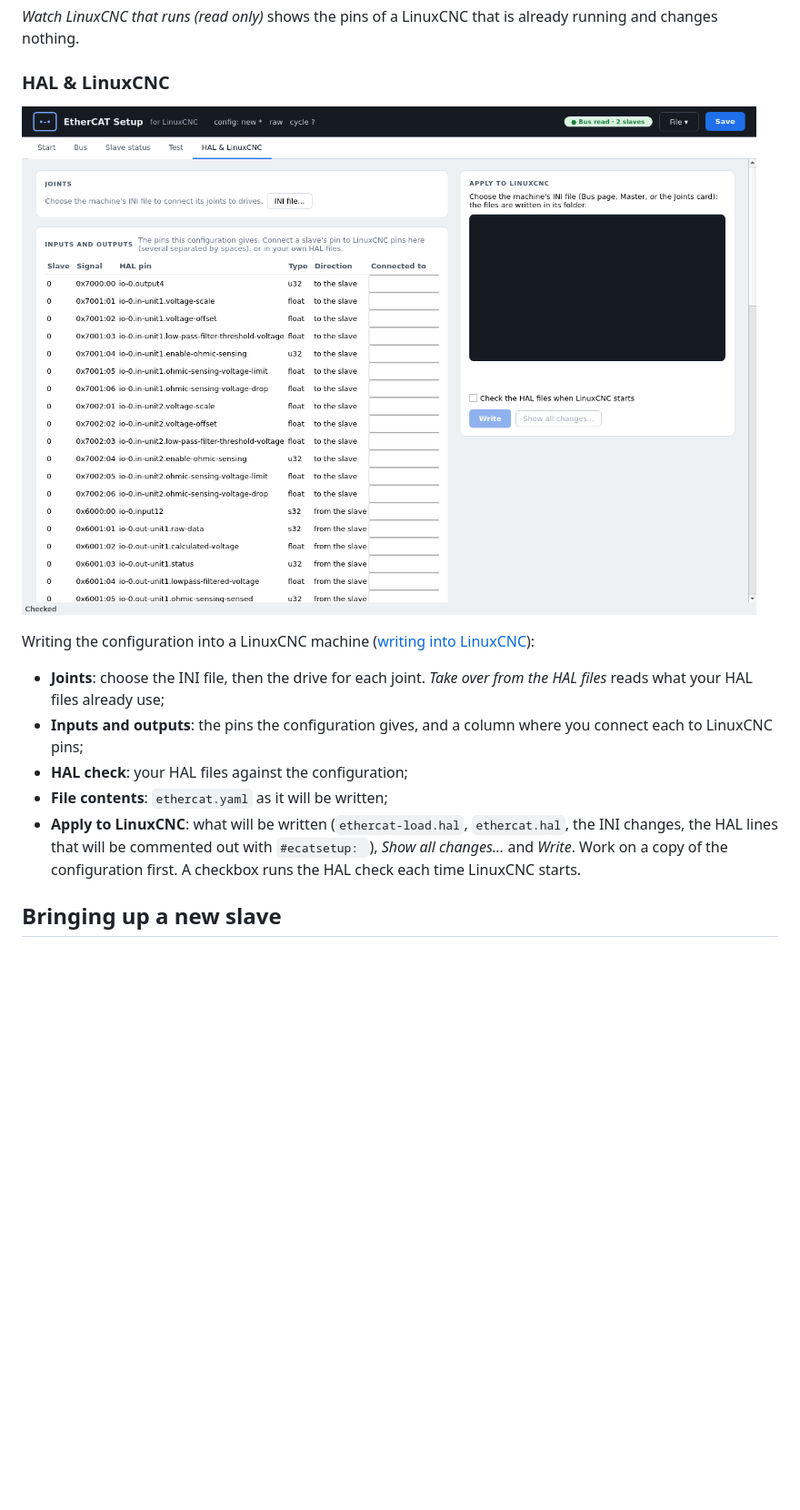
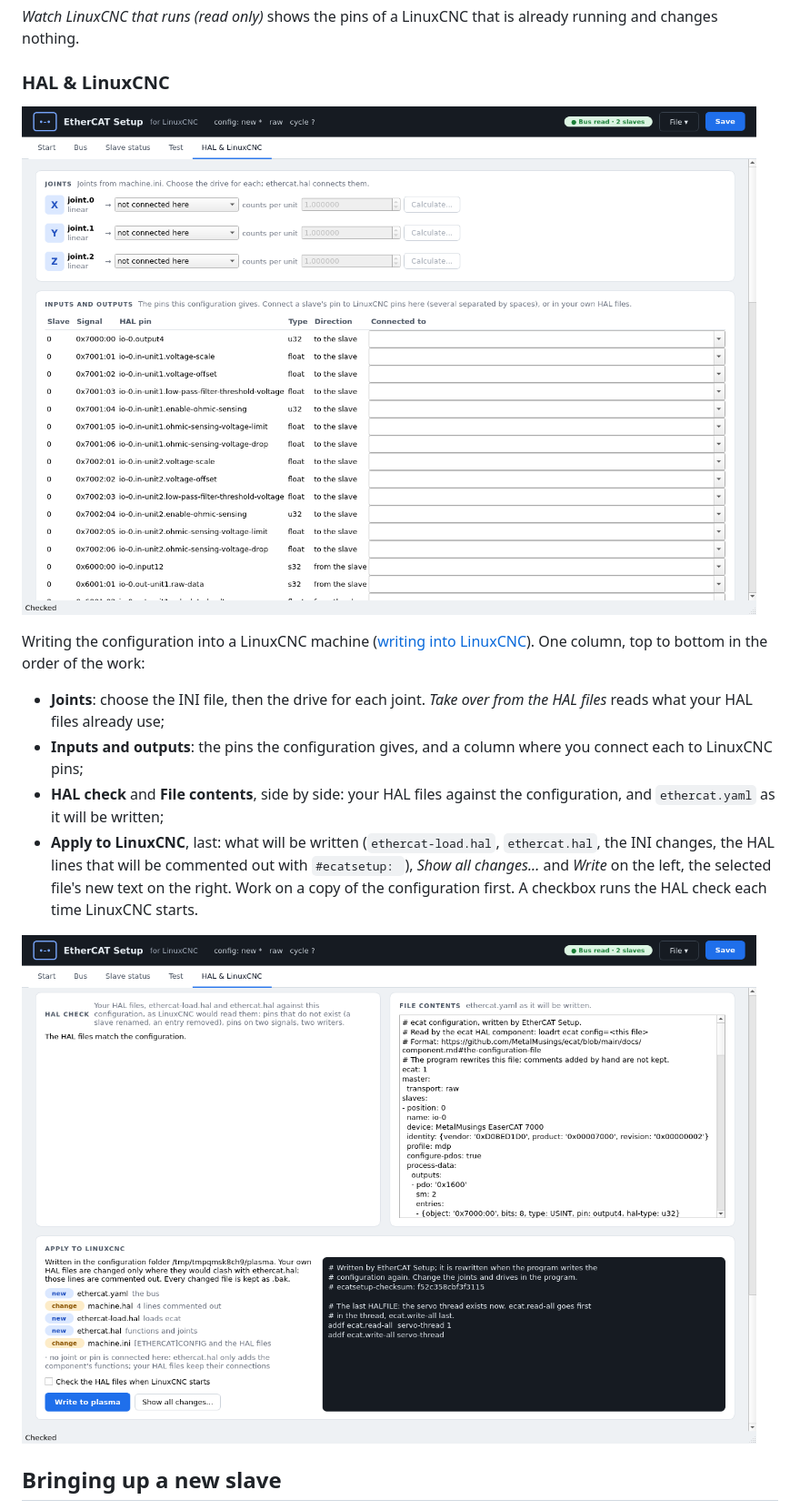
Before and after one commit to MetalMusings/ecat, a Markdown page: docs/ecatsetup.md, the part around one of its changes. Shown at 91% size. GitHub-like rendering; pictures changed too: docs/images/gui-hal-apply.png (added), docs/images/gui-hal.png; blank space fills up the shorter version.

```diff
--- a/docs/ecatsetup.md
+++ b/docs/ecatsetup.md
@@ -173,19 +178,23 @@ already running and changes nothing.
 
 ![HAL and LinuxCNC](images/gui-hal.png)
 
-Writing the configuration into a LinuxCNC machine ([writing into LinuxCNC](#writing-the-configuration-into-linuxcnc)):
+Writing the configuration into a LinuxCNC machine ([writing into LinuxCNC](#writing-the-configuration-into-linuxcnc)).
+One column, top to bottom in the order of the work:
 
 - **Joints**: choose the INI file, then the drive for each joint.
   *Take over from the HAL files* reads what your HAL files already use;
 - **Inputs and outputs**: the pins the configuration gives, and a column
   where you connect each to LinuxCNC pins;
-- **HAL check**: your HAL files against the configuration;
-- **File contents**: `ethercat.yaml` as it will be written;
-- **Apply to LinuxCNC**: what will be written (`ethercat-load.hal`,
+- **HAL check** and **File contents**, side by side: your HAL files
+  against the configuration, and `ethercat.yaml` as it will be written;
+- **Apply to LinuxCNC**, last: what will be written (`ethercat-load.hal`,
   `ethercat.hal`, the INI changes, the HAL lines that will be commented
-  out with `#ecatsetup: `), *Show all changes...* and *Write*. Work on a
-  copy of the configuration first. A checkbox runs the HAL check each time
-  LinuxCNC starts.
+  out with `#ecatsetup: `), *Show all changes...* and *Write* on the left,
+  the selected file's new text on the right. Work on a copy of the
+  configuration first. A checkbox runs the HAL check each time LinuxCNC
+  starts.
+
+![HAL check, file contents and Apply to LinuxCNC](images/gui-hal-apply.png)
 
 ## Bringing up a new slave
 
```
Also changed, not shown: other parts of docs/ecatsetup.md (+18 -2 lines), 5 other files.
